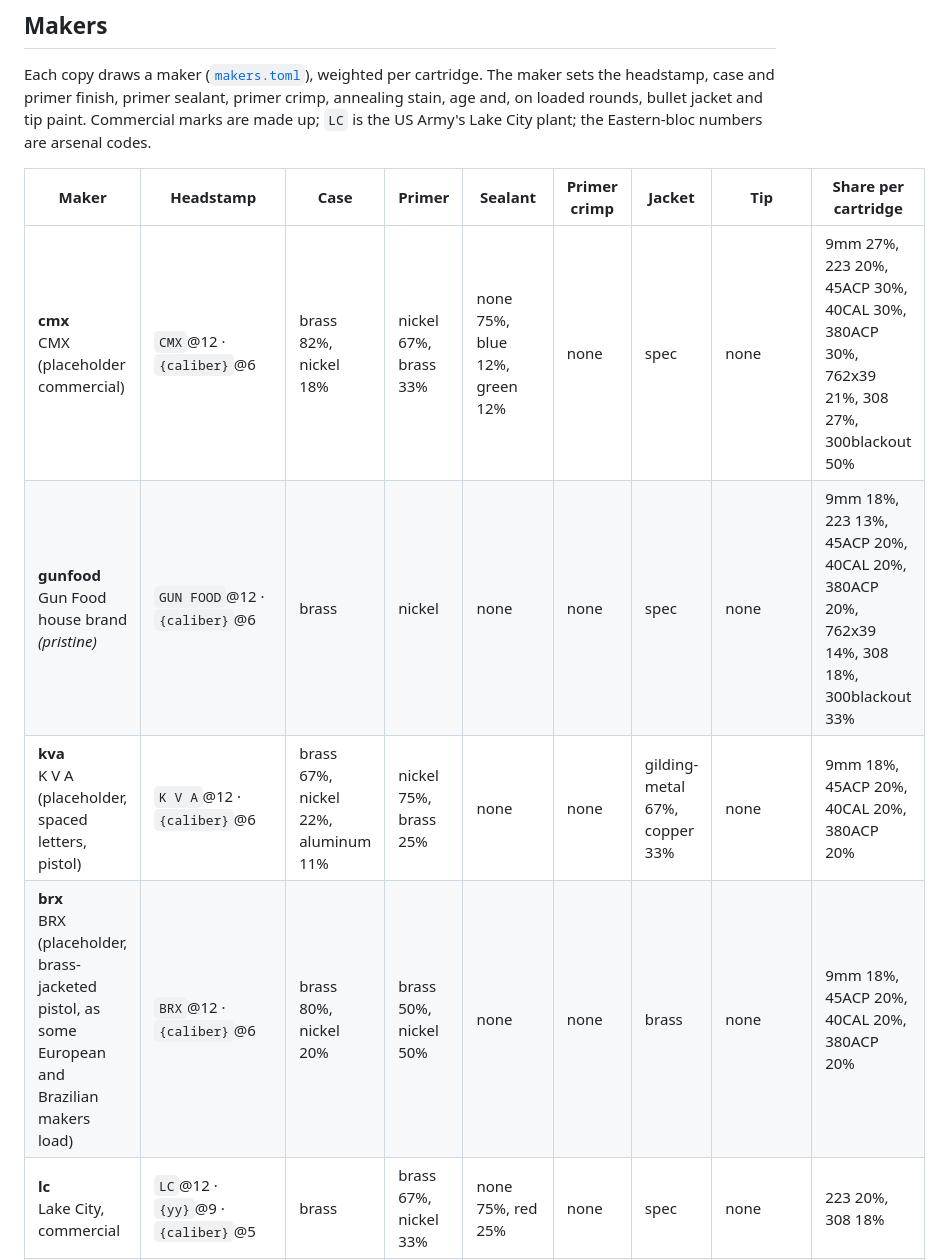
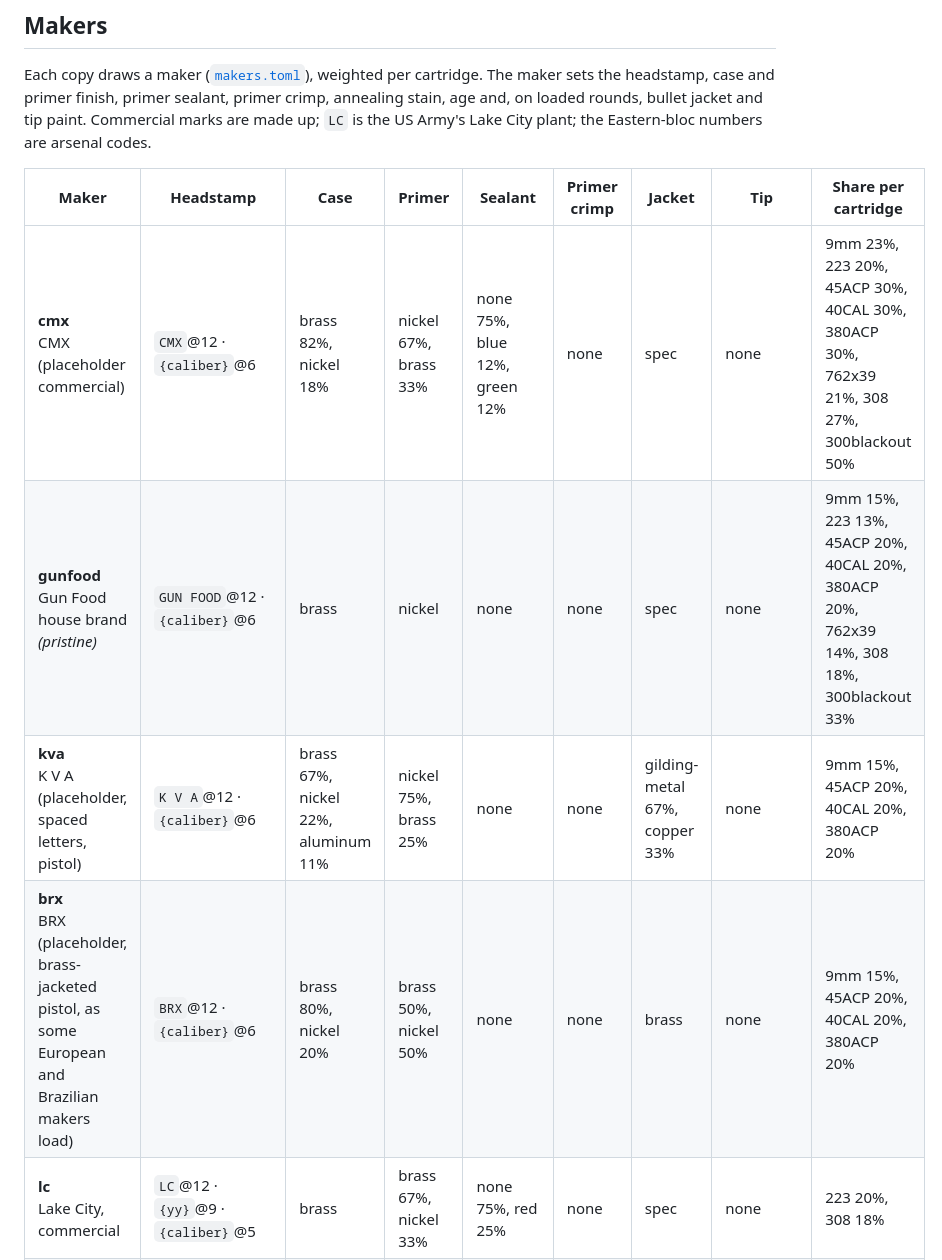
Before and after one commit to michael-kato/gun-food, a Markdown page: SPECS.md, the part around one of its changes. GitHub-like rendering.

```diff
--- a/SPECS.md
+++ b/SPECS.md
@@ -101,10 +101,10 @@ is the US Army's Lake City plant; the Eastern-bloc numbers are arsenal codes.
 
 | Maker | Headstamp | Case | Primer | Sealant | Primer crimp | Jacket | Tip | Share per cartridge |
 |---|---|---|---|---|---|---|---|---|
-| **cmx**<br>CMX (placeholder commercial) | `CMX`@12 · `{caliber}`@6 | brass 82%, nickel 18% | nickel 67%, brass 33% | none 75%, blue 12%, green 12% | none | spec | none | 9mm 27%, 223 20%, 45ACP 30%, 40CAL 30%, 380ACP 30%, 762x39 21%, 308 27%, 300blackout 50% |
-| **gunfood**<br>Gun Food house brand *(pristine)* | `GUN FOOD`@12 · `{caliber}`@6 | brass | nickel | none | none | spec | none | 9mm 18%, 223 13%, 45ACP 20%, 40CAL 20%, 380ACP 20%, 762x39 14%, 308 18%, 300blackout 33% |
-| **kva**<br>K V A (placeholder, spaced letters, pistol) | `K V A`@12 · `{caliber}`@6 | brass 67%, nickel 22%, aluminum 11% | nickel 75%, brass 25% | none | none | gilding-metal 67%, copper 33% | none | 9mm 18%, 45ACP 20%, 40CAL 20%, 380ACP 20% |
-| **brx**<br>BRX (placeholder, brass-jacketed pistol, as some European and Brazilian makers load) | `BRX`@12 · `{caliber}`@6 | brass 80%, nickel 20% | brass 50%, nickel 50% | none | none | brass | none | 9mm 18%, 45ACP 20%, 40CAL 20%, 380ACP 20% |
+| **cmx**<br>CMX (placeholder commercial) | `CMX`@12 · `{caliber}`@6 | brass 82%, nickel 18% | nickel 67%, brass 33% | none 75%, blue 12%, green 12% | none | spec | none | 9mm 23%, 223 20%, 45ACP 30%, 40CAL 30%, 380ACP 30%, 762x39 21%, 308 27%, 300blackout 50% |
+| **gunfood**<br>Gun Food house brand *(pristine)* | `GUN FOOD`@12 · `{caliber}`@6 | brass | nickel | none | none | spec | none | 9mm 15%, 223 13%, 45ACP 20%, 40CAL 20%, 380ACP 20%, 762x39 14%, 308 18%, 300blackout 33% |
+| **kva**<br>K V A (placeholder, spaced letters, pistol) | `K V A`@12 · `{caliber}`@6 | brass 67%, nickel 22%, aluminum 11% | nickel 75%, brass 25% | none | none | gilding-metal 67%, copper 33% | none | 9mm 15%, 45ACP 20%, 40CAL 20%, 380ACP 20% |
+| **brx**<br>BRX (placeholder, brass-jacketed pistol, as some European and Brazilian makers load) | `BRX`@12 · `{caliber}`@6 | brass 80%, nickel 20% | brass 50%, nickel 50% | none | none | brass | none | 9mm 15%, 45ACP 20%, 40CAL 20%, 380ACP 20% |
 | **lc**<br>Lake City, commercial | `LC`@12 · `{yy}`@9 · `{caliber}`@5 | brass | brass 67%, nickel 33% | none 75%, red 25% | none | spec | none | 223 20%, 308 18% |
 | **lc-m855**<br>Lake City, military 5.56 NATO | `LC`@12 · `{yy}`@6 · ⟨nato⟩@3 + 0–3 dots | brass | brass | purple 75%, red 25% | ring | spec | green 43%, lightgreen 14%, none 43% | 223 20% |
 | **lc-m80**<br>Lake City, military 7.62 NATO | `LC`@12 · `{yy}`@6 · ⟨nato⟩@3 + 0–2 dots | brass | brass | red 67%, purple 33% | ring | spec | none 86%, red 14% | 308 27% |
```
Also changed, not shown: other parts of SPECS.md (+2 -1 lines), README.md (+21 -9 lines), docs/img/fired.jpg, docs/img/headstamps.jpg, docs/img/lineup.jpg, docs/img/overview.jpg, 8 other files.
